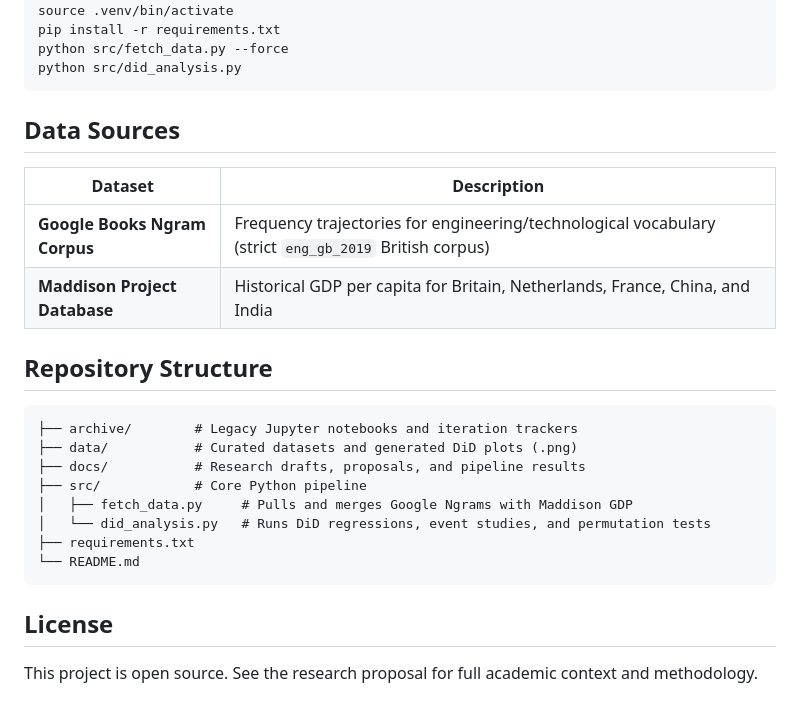
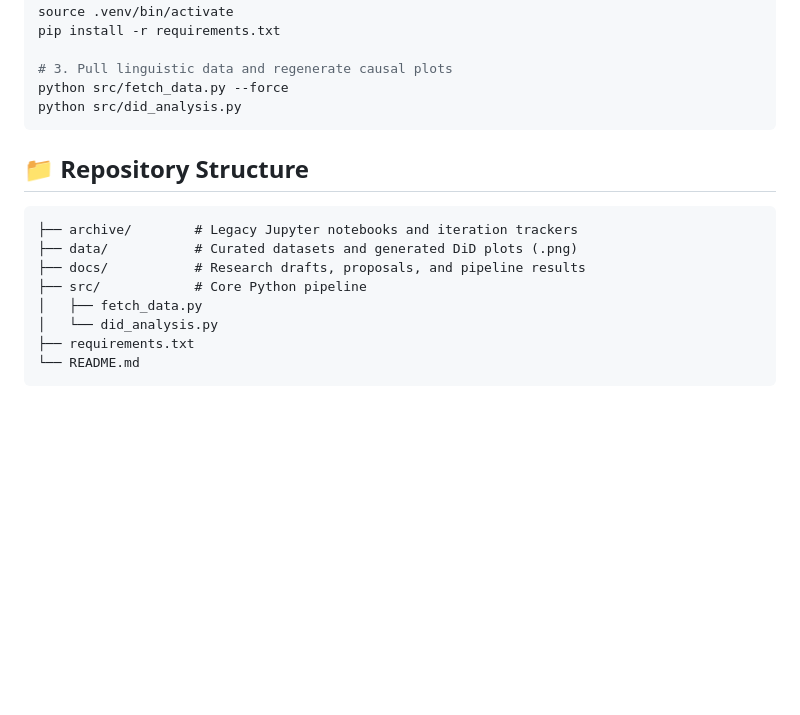
Before and after one commit to percw/water_and_society, a Markdown page: README.md, the part around one of its changes. Drawn GitHub-style; blank space fills up the shorter version.

````diff
--- a/README.md
+++ b/README.md
@@ -31,30 +58,21 @@ cd water_and_society
 python -m venv .venv
 source .venv/bin/activate
 pip install -r requirements.txt
+
+# 3. Pull linguistic data and regenerate causal plots
 python src/fetch_data.py --force
 python src/did_analysis.py
 ```
 
-## Data Sources
-
-| Dataset | Description |
-|---|---|
-| **Google Books Ngram Corpus** | Frequency trajectories for engineering/technological vocabulary (strict `eng_gb_2019` British corpus) |
-| **Maddison Project Database** | Historical GDP per capita for Britain, Netherlands, France, China, and India |
-
-## Repository Structure
+## 📁 Repository Structure
 
 ```text
 ├── archive/        # Legacy Jupyter notebooks and iteration trackers
 ├── data/           # Curated datasets and generated DiD plots (.png)
 ├── docs/           # Research drafts, proposals, and pipeline results
 ├── src/            # Core Python pipeline
-│   ├── fetch_data.py     # Pulls and merges Google Ngrams with Maddison GDP
-│   └── did_analysis.py   # Runs DiD regressions, event studies, and permutation tests
+│   ├── fetch_data.py
+│   └── did_analysis.py
 ├── requirements.txt
 └── README.md
 ```
-
-## License
-
-This project is open source. See the research proposal for full academic context and methodology.
````
Also changed, not shown: other parts of README.md (+43 -16 lines).
